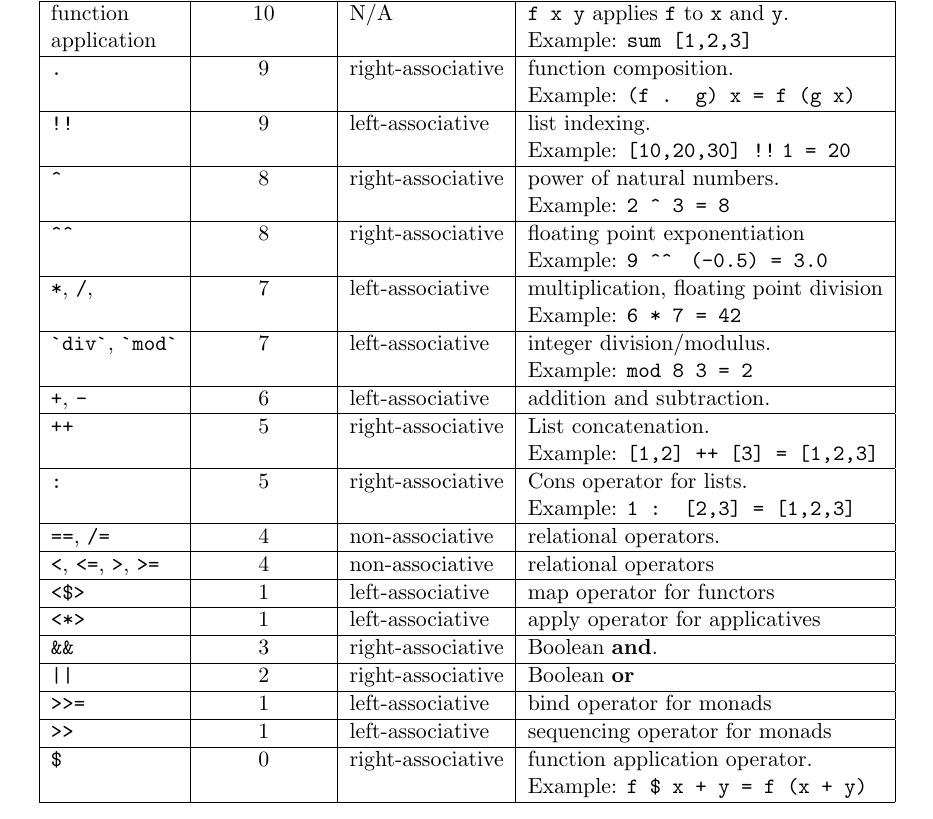
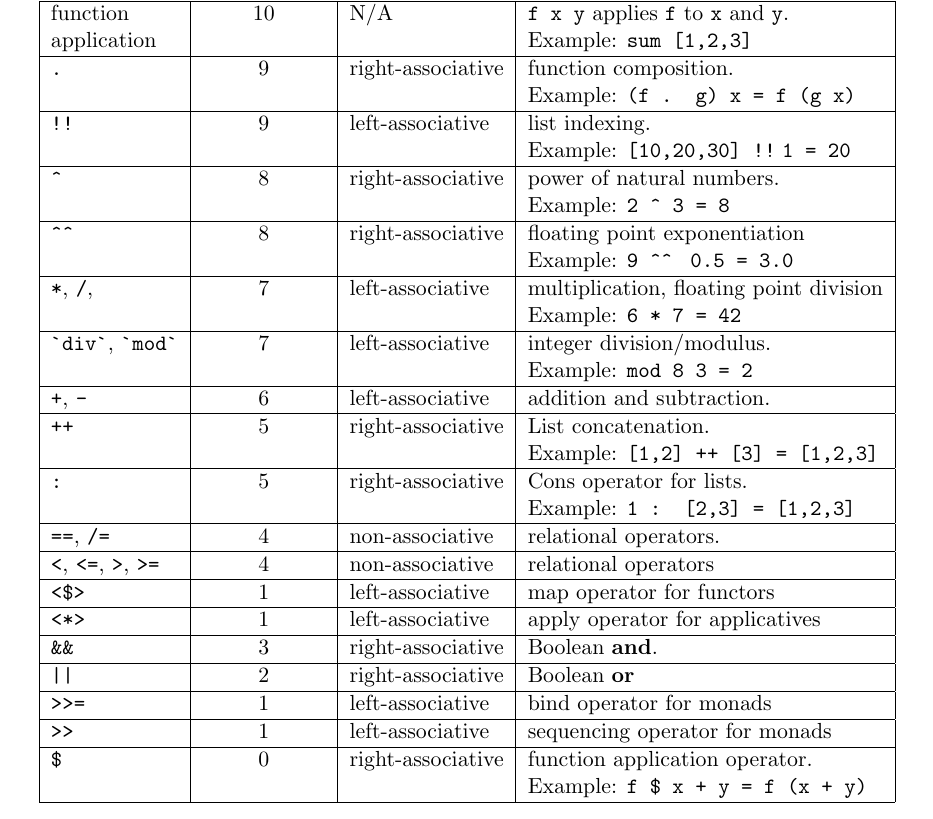
Before and after one commit to karlstroetmann/Functional-Programming, a LaTeX document (Lecture-Notes/haskell.tex, which reads Lecture-Notes/types.tex): part of page 19 of 51, cut so that both start at the same text. Compiled offline with pdfLaTeX.

Commit message:
typo fixed

```diff
--- a/Lecture-Notes/types.tex
+++ b/Lecture-Notes/types.tex
@@ -269,7 +269,7 @@ and some operators may have additional variants defined by specific libraries.)
   & & & Example: \texttt{2 \^{ } 3 = 8} \\ \hline
   \texttt{\textasciicircum \textasciicircum } & 8 & right-associative  & floating point
                                                                                             exponentiation \\
-  & & & Example: \texttt{9 \textasciicircum \textasciicircum\; (-0.5) = 3.0} \\ \hline
+  & & & Example: \texttt{9 \textasciicircum \textasciicircum\; 0.5 = 3.0} \\ \hline
   \texttt{*}, \texttt{/}, & 7 & left-associative  & multiplication, floating point division \\
   & & & Example: \texttt{6 * 7 = 42} \\ \hline
   \texttt{\textasciigrave div\textasciigrave}, \texttt{\textasciigrave mod\textasciigrave} & 7 & left-associative & integer division/modulus. \\
```
Also changed, not shown: Lecture-Notes/haskell.pdf, 1 other file.
